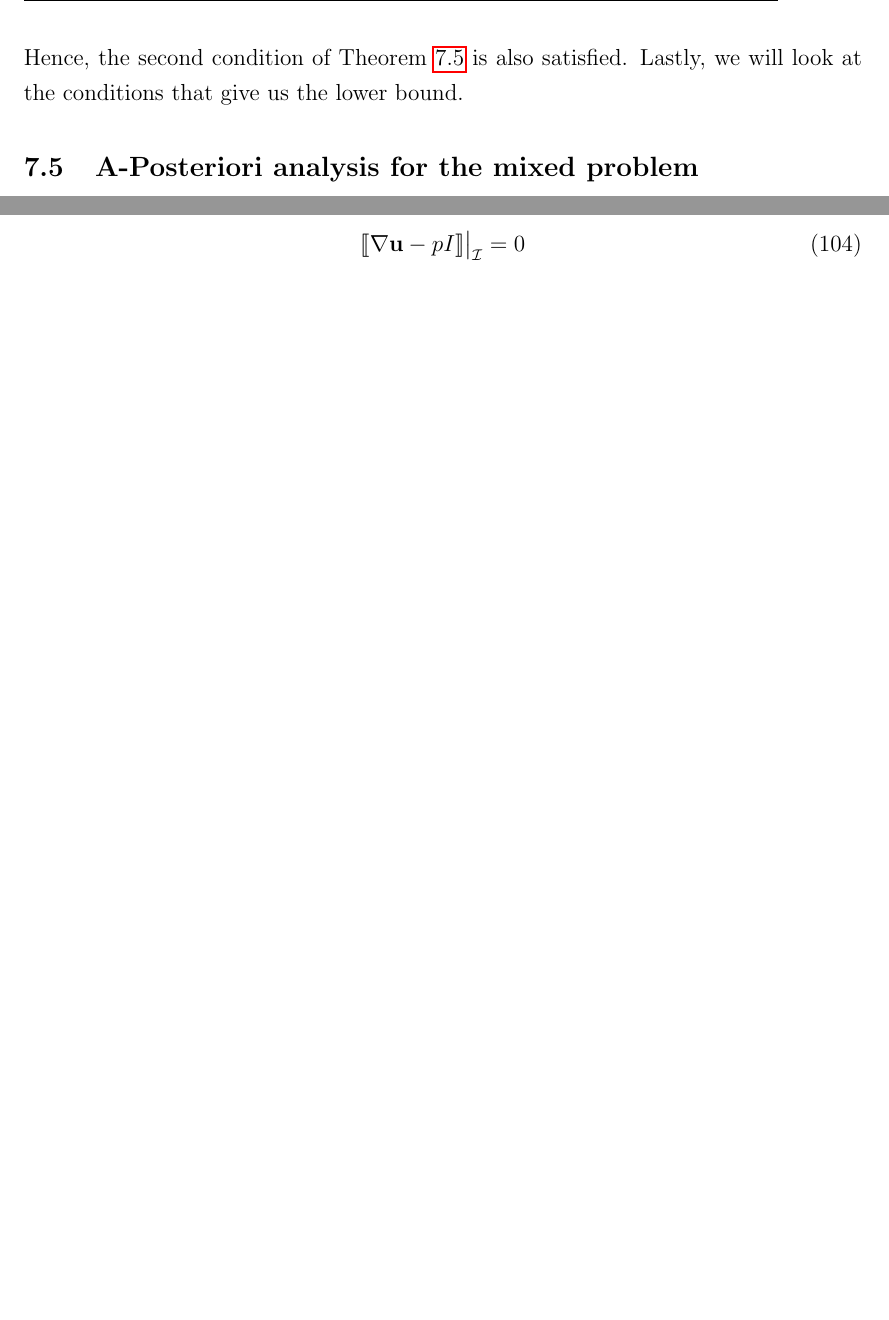
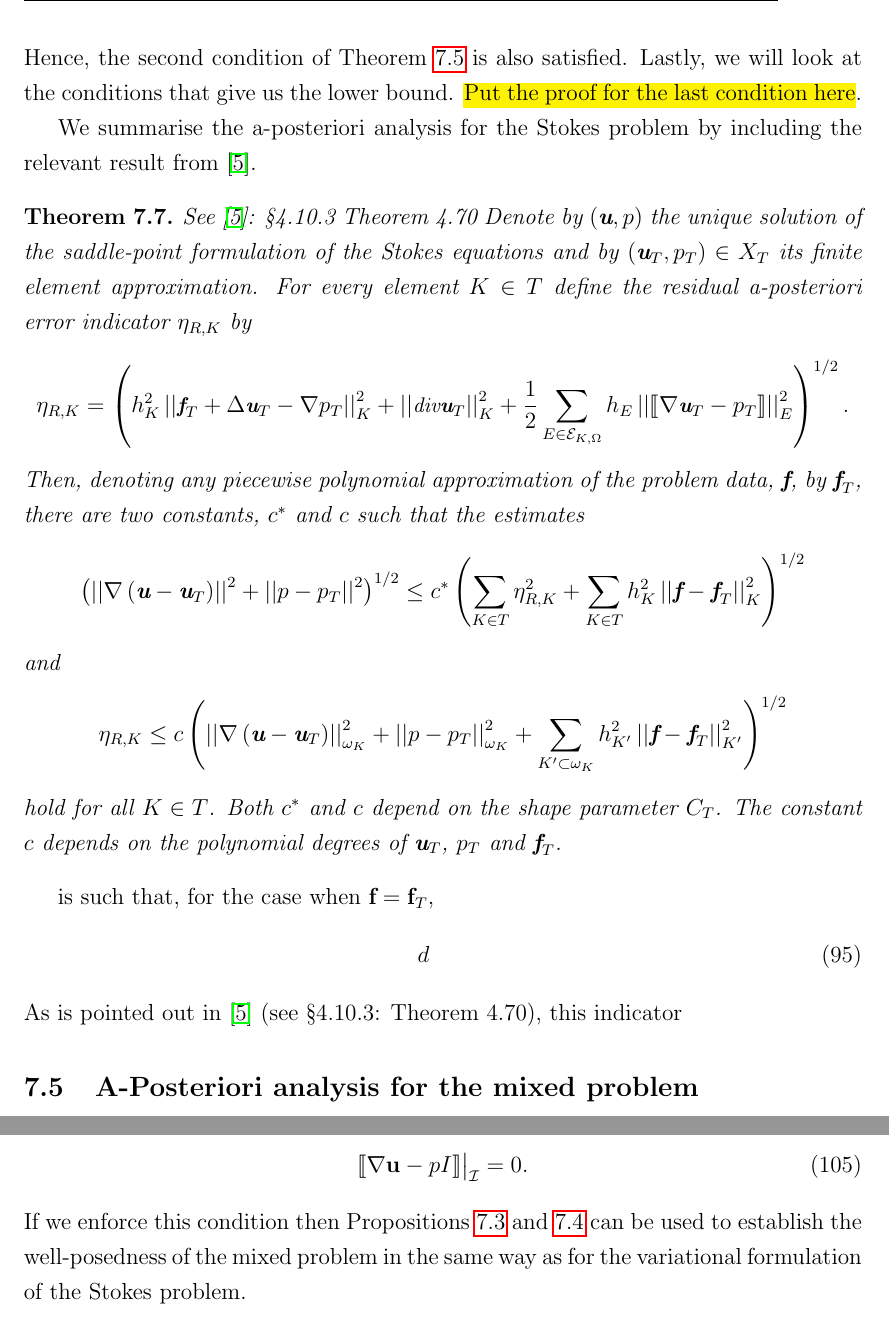
Before and after one commit to GSialounas/mres_repository, a LaTeX document (gs_interim_draft.tex): two parts of pages 29 and 31 of 32, joined at a grey line, cut so that both start at the same text, the shorter picture padded with empty space. Compiled offline with pdfLaTeX.

Commit message:
a-posteriori analysis for the mixed problem

```diff
--- a/gs_interim_draft.tex
+++ b/gs_interim_draft.tex
@@ -915,7 +915,30 @@ This is equivalent to
 &=&\langle \ell_T - L_T\left(\textbf{u}_T,p_T\right),\left(\textbf{v}_T,q_T\right) \rangle_{Y_T}\nonumber\\
 &=&0.\nonumber
 \end{eqnarray}
-Hence, the second condition of Theorem \ref{verf_thm_apost_bounds} is also satisfied.  Lastly, we will look at the conditions that give us the lower bound.
+Hence, the second condition of Theorem \ref{verf_thm_apost_bounds} is also satisfied.  Lastly, we will look at the conditions that give us the lower bound. \hl{Put the proof for the last condition here}.
+
+We summarise the a-posteriori analysis for the Stokes problem by including the relevant result from \cite{verfurth2013posteriori}.
+\begin{theorem}{See \cite{verfurth2013posteriori}: \S4.10.3 Theorem 4.70}
+Denote by $\left(\textbf{u},p\right)$ the unique solution of the saddle-point formulation of the Stokes equations and by $\left(\textbf{u}_T,p_T\right)\in X_T$ its finite element approximation.  For every element $K\in T$ define the residual a-posteriori error indicator $\eta_{R,K}$ by
+\begin{equation}\small
+\eta_{R,K}=\left(h^2_K\left|\left|\textbf{f}_T+\Delta \textbf{u}_T-\nabla p_T\right|\right|^2_K+\left|\left|\text{div} \textbf{u}_T\right|\right|^2_K+\frac{1}{2}\sum_{E\in\mathcal{E}_{K,\Omega}}h_E\left|\left| \llbracket \nabla \textbf{u}_T -p_T \rrbracket \right|\right|_E^2\right)^{1/2}.\nonumber
+\end{equation}
+Then, denoting any piecewise polynomial approximation of the problem data, $\textbf{f}$, by $\textbf{f}_T$, there are two constants, $c^*$ and $c$ such that the estimates
+\begin{equation}\nonumber
+\left(\left|\left|\nabla\left(\textbf{u}-\textbf{u}_T\right)\right|\right|^2+\left|\left|p-p_T\right|\right|^2\right)^{1/2}\leq c^*\left(\sum_{K\in T}\eta^2_{R,K}+\sum_{K\in T}h^2_K\left|\left|\textbf{f}-\textbf{f}_T\right|\right|^2_K\right)^{1/2}
+\end{equation}
+and
+\begin{equation}\nonumber
+\eta_{R,K}\leq c \left(\left|\left|\nabla\left(\textbf{u}-\textbf{u}_T\right)\right|\right|_{\omega_K}^2+\left|\left|p-p_T\right|\right|_{\omega_K}^2+\sum_{K'\subset \omega_K}h^2_{K'}\left|\left|\textbf{f}-\textbf{f}_T\right|\right|^2_{K'}\right)^{1/2}
+\end{equation}
+hold for all $K\in T$.  Both $c^*$ and $c$ depend on the shape parameter $C_T$.  The constant $c$ depends on the polynomial degrees of $\textbf{u}_T$, $p_T$ and $\textbf{f}_T$.
+\end{theorem}
+
+is such that, for the case when $\textbf{f}=\textbf{f}_T$,
+\begin{eqnarray}
+d
+\end{eqnarray}
+As is pointed out in \cite{verfurth2013posteriori} (see \S4.10.3: Theorem 4.70), this indicator
 
 \subsection{A-Posteriori analysis for the mixed problem}
 In this section we will present the a-posteriori analysis for the mixed problem.  We will firstly summarise the framework for each of the two problem.  Then we will present the framework for the combined problem.   We will use this framework to carry out the a-posteriori analysis for the combined problem.  In doing so we will also present any assumptions that we deem necessary for the solvability of the problem.
@@ -988,8 +1011,9 @@ where
 \end{equation}
 The solvability condition for the mixed problem is
 \begin{equation}
-\restr{\llbracket\nabla\textbf{u}-pI\rrbracket}{\mathcal{I}}=0
+\restr{\llbracket\nabla\textbf{u}-pI\rrbracket}{\mathcal{I}}=0.
 \end{equation}
+If we enforce this condition then Propositions \ref{prop_well_pos_verf_saddle_1} and \ref{prop_well_pos_verf_saddle} can be used to establish the well-posedness of the mixed problem in the same way as for the variational formulation of the Stokes problem.
 \section{Concluding remarks and next steps}\label{sec_conclusion}
 In this report we have shown the well-posedness of the Stokes problem and of the adaptive continuous problem.  We have also implemented the Stokes problem in Deal.II in order to acquire some familiarity with this software library.  The next steps will be to carry out the a-posteriori analysis of Stokes and for adaptive Stokes and to implement the latter  in Deal.II.
 
```
Also changed, not shown: gs_interim_draft.tex (4 more changed lines).
